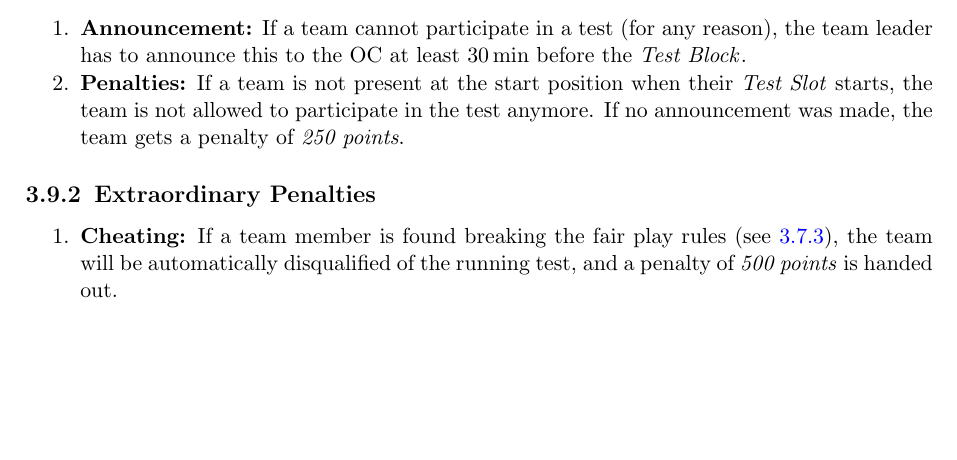
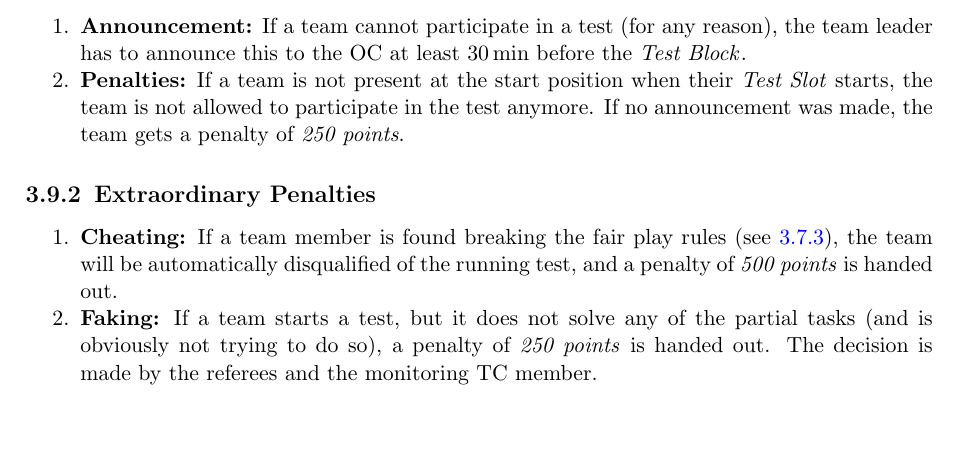
Before and after one commit to RoboCupAtHome/RuleBook, a LaTeX book (Rulebook.tex, which reads general_rules/PenaltiesBonuses.tex): part of page 25 of 54, cut so that both start at the same text, the shorter picture padded with empty space. Compiled offline with pdfLaTeX.

Commit message:
readded faking robots rule

```diff
--- a/general_rules/PenaltiesBonuses.tex
+++ b/general_rules/PenaltiesBonuses.tex
@@ -19,6 +19,9 @@
 \begin{enumerate}
 	\item \textbf{Cheating:} If a team member is found breaking the fair play rules (see~\ref{sec:rules:fairplay}), the team will be automatically disqualified of the running test, and a penalty of \scoring{\penaltybig points} is handed out.
 
+	\item \textbf{Faking:} If a team starts a test, but it does not solve any of the partial tasks (and is obviously not trying to do so), a penalty of \scoring{\penaltysmall points} is handed out.
+	The decision is made by the referees and the monitoring TC member.
+
 	\item \textbf{Collisions:} In case of major, negligent collisions the team will be automatically disqualified of the running test, and a penalty of \scoring{\penaltybig points} is handed out.
 
 	\item \textbf{Volunteer Attendance:} If a \Volunteer{} is not at the arena on time, the team receives a penalty of \scoring{\penaltysmall points}.
```
